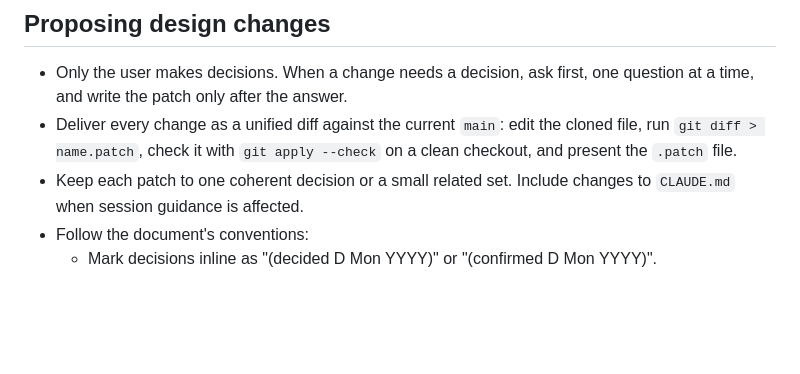
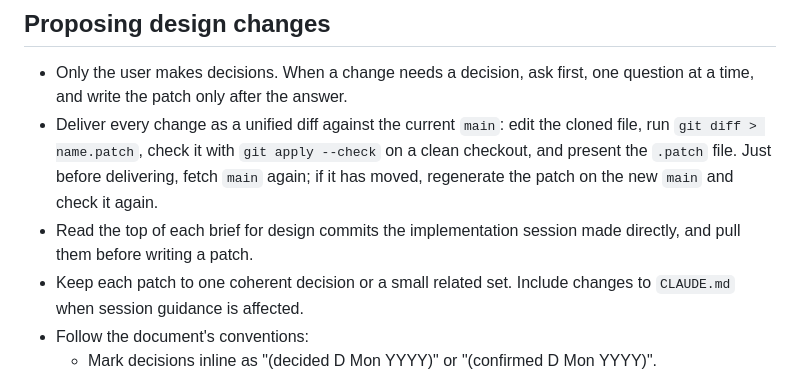
Before and after one commit to veekbee/something_forum, a Markdown page: docs/DESIGN_SESSIONS.md, the part around the change. GitHub-like rendering; blank space fills up the shorter version.

Commit message:
Design workflow revised: recheck main before delivering a patch
Design chats now fetch main again just before delivering and regenerate the
patch if it has moved. Design commits made directly with the user are listed
at the top of the next brief, so the design chat pulls them first.

Co-Authored-By: Claude Opus 5.5 <noreply@anthropic.com>

```diff
--- a/docs/DESIGN_SESSIONS.md
+++ b/docs/DESIGN_SESSIONS.md
@@ -21,7 +21,8 @@ Repository (public): https://github.com/veekbee/something_forum
 
 ## Proposing design changes
 - Only the user makes decisions. When a change needs a decision, ask first, one question at a time, and write the patch only after the answer.
-- Deliver every change as a unified diff against the current `main`: edit the cloned file, run `git diff > name.patch`, check it with `git apply --check` on a clean checkout, and present the `.patch` file.
+- Deliver every change as a unified diff against the current `main`: edit the cloned file, run `git diff > name.patch`, check it with `git apply --check` on a clean checkout, and present the `.patch` file. Just before delivering, fetch `main` again; if it has moved, regenerate the patch on the new `main` and check it again.
+- Read the top of each brief for design commits the implementation session made directly, and pull them before writing a patch.
 - Keep each patch to one coherent decision or a small related set. Include changes to `CLAUDE.md` when session guidance is affected.
 - Follow the document's conventions:
   - Mark decisions inline as "(decided D Mon YYYY)" or "(confirmed D Mon YYYY)".
```
Also changed, not shown: CLAUDE.md (+2 -0 lines).
